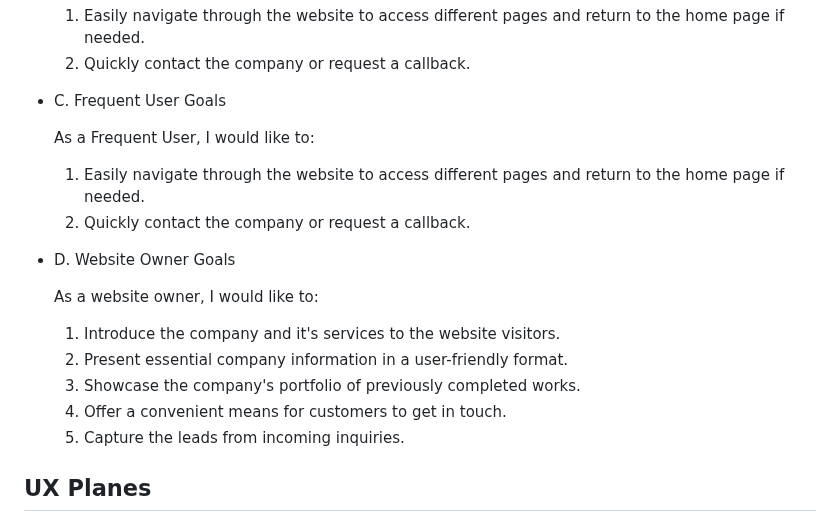
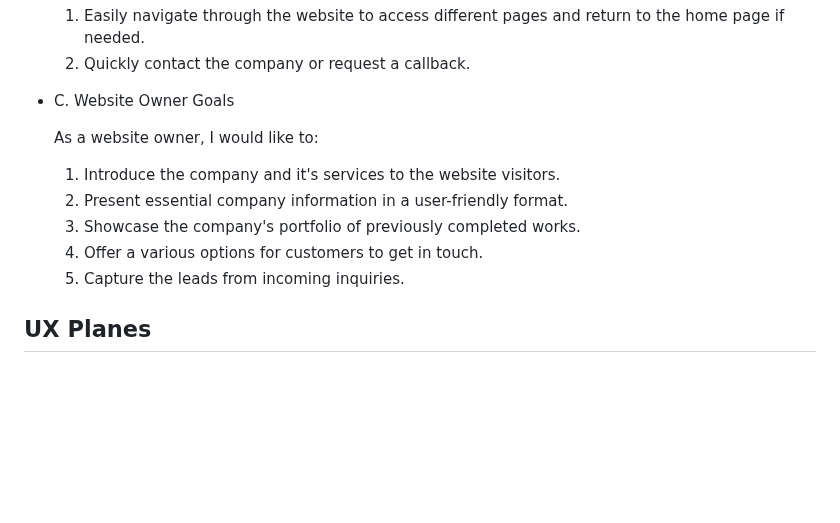
Before and after one commit to vadimsj/redland-renovations, a Markdown page: README.md, the part around the change. Drawn GitHub-style; blank space fills up the shorter version.

Commit message:
docs: update visitor goalss

```diff
--- a/README.md
+++ b/README.md
@@ -30,19 +30,13 @@
    1. Easily navigate through the website to access different pages and return to the home page if needed.
     2. Quickly contact the company or request a callback.
 
-- C. Frequent User Goals
-
-    As a Frequent User, I would like to:
-   1. Easily navigate through the website to access different pages and return to the home page if needed.
-    2. Quickly contact the company or request a callback.
-
-- D. Website Owner Goals
+- C. Website Owner Goals
 
     As a website owner, I would like to:
   1. Introduce the company and it's services to the website visitors.
   2. Present essential company information in a user-friendly format.
   3. Showcase the company's portfolio of previously completed works.
-  4. Offer a convenient means for customers to get in touch.
+  4. Offer a various options for customers to get in touch.
   5. Capture the leads from incoming inquiries.
 
 
```
